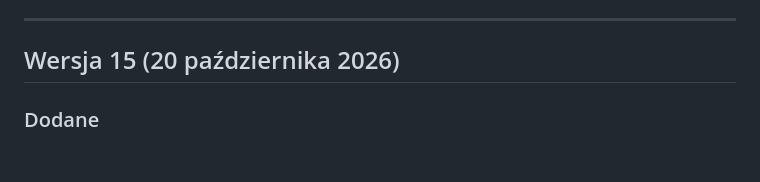
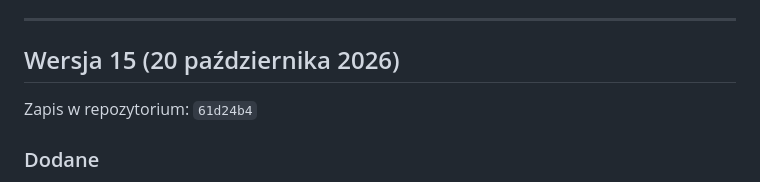
Before and after one commit to JacekOrdowski/OpenSprinkler-Frimware, a Markdown page: ZMIANY.md, the part around the change. Drawn GitHub-style; blank space fills up the shorter version.

Commit message:
Historia wersji: zapis wersji 15
Co-Authored-By: Claude Opus 5.5 <noreply@anthropic.com>
Claude-Session: https://claude.ai/code/session_01QBgQkpsRbXkBdnhtW52peu

```diff
--- a/ZMIANY.md
+++ b/ZMIANY.md
@@ -8,6 +8,8 @@ Do każdej wersji można wrócić: przy każdej podany jest identyfikator zapisu
 ---
 
 ## Wersja 15 (20 października 2026)
+
+Zapis w repozytorium: `61d24b4`
 
 ### Dodane
 - **Pytanie na start: „Jak chcesz grać?”** (tylko u nowego gracza): „Od początku”, czyli wszystkie levele po kolei,
```
